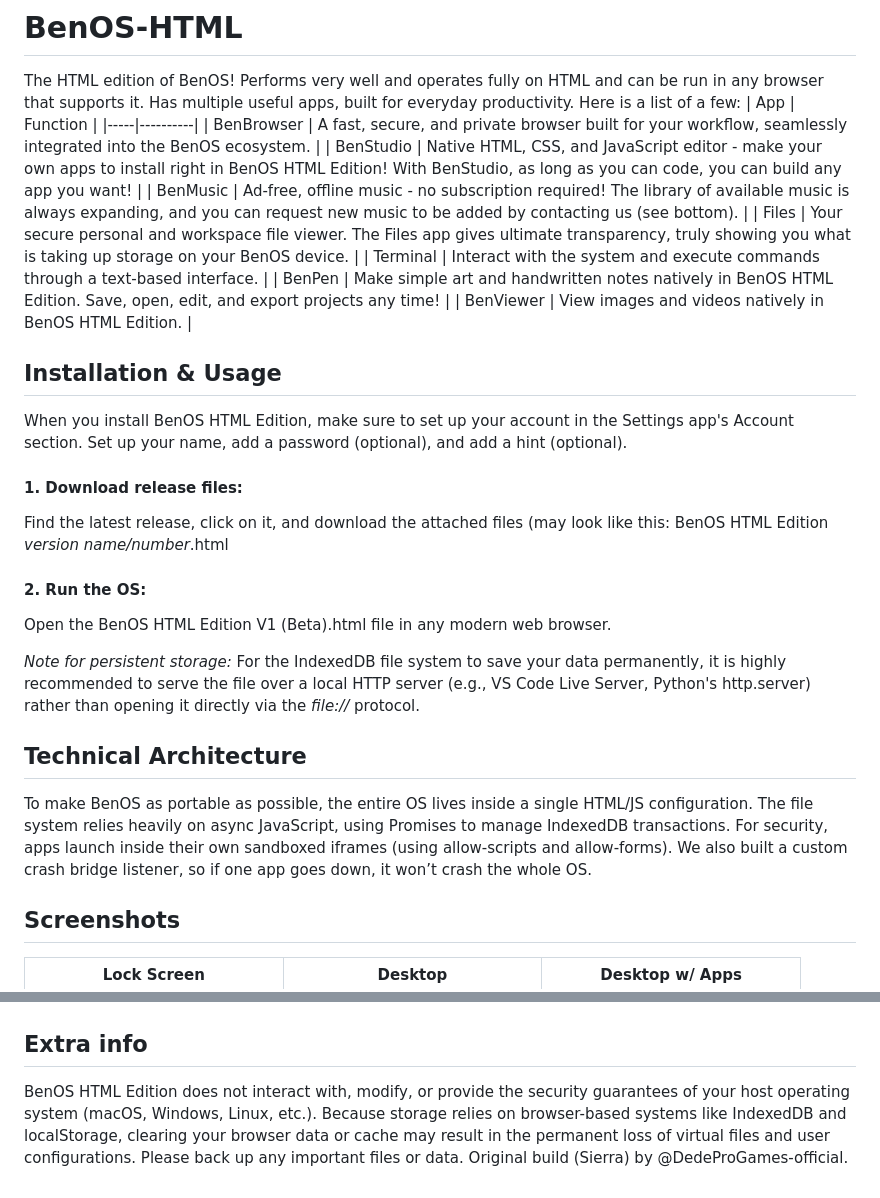
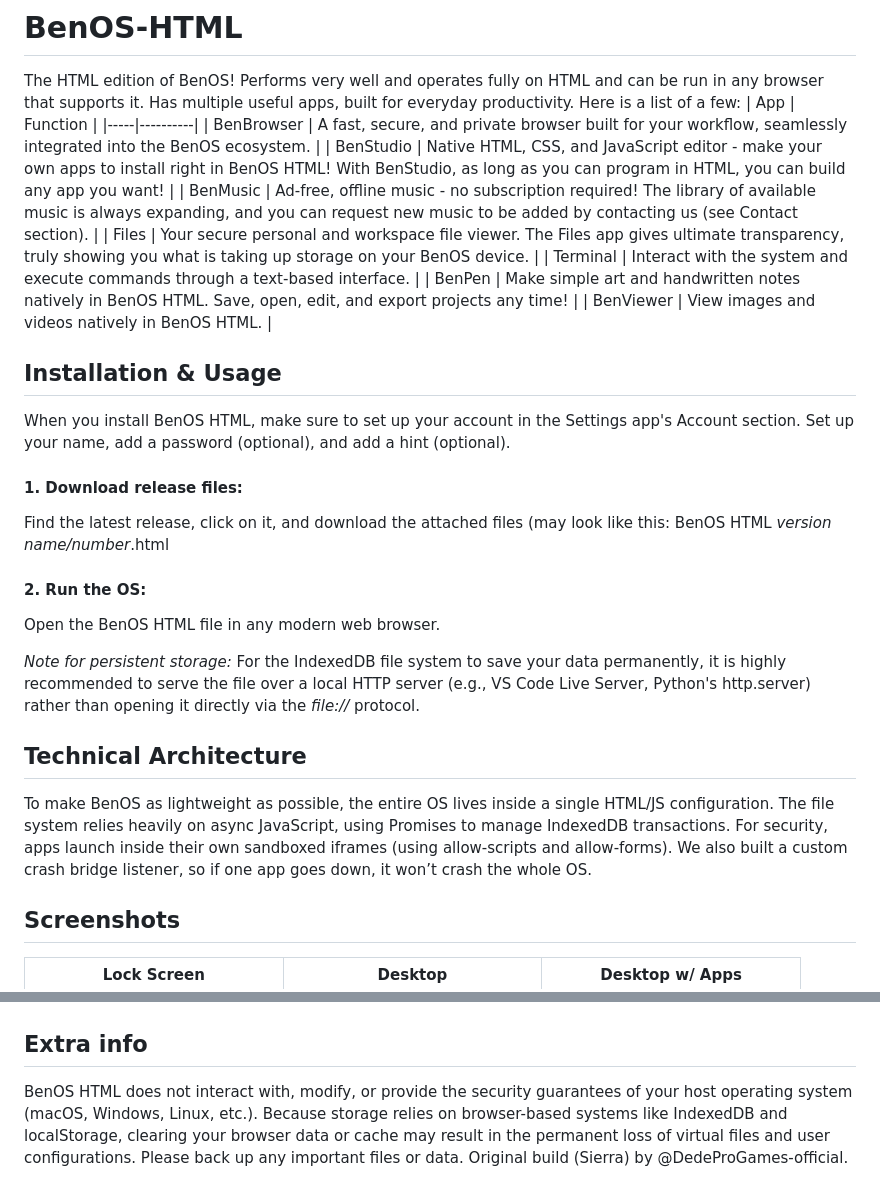
Before and after one commit to BenjaminOriginals/BenOS-HTML, a Markdown page: README.md, 2 parts joined by grey strips. Drawn GitHub-style.

```diff
--- a/README.md
+++ b/README.md
@@ -3,26 +3,26 @@ The HTML edition of BenOS! Performs very well and operates fully on HTML and can
 | App | Function |
 |-----|----------|
 | BenBrowser | A fast, secure, and private browser built for your workflow, seamlessly integrated into the BenOS ecosystem. |
-| BenStudio | Native HTML, CSS, and JavaScript editor - make your own apps to install right in BenOS HTML Edition! With BenStudio, as long as you can code, you can build any app you want! |
-| BenMusic | Ad-free, offline music - no subscription required! The library of available music is always expanding, and you can request new music to be added by contacting us (see bottom). |
+| BenStudio | Native HTML, CSS, and JavaScript editor - make your own apps to install right in BenOS HTML! With BenStudio, as long as you can program in HTML, you can build any app you want! |
+| BenMusic | Ad-free, offline music - no subscription required! The library of available music is always expanding, and you can request new music to be added by contacting us (see Contact section). |
 | Files | Your secure personal and workspace file viewer. The Files app gives ultimate transparency, truly showing you what is taking up storage on your BenOS device. |
 | Terminal | Interact with the system and execute commands through a text-based interface. |
-| BenPen | Make simple art and handwritten notes natively in BenOS HTML Edition. Save, open, edit, and export projects any time! |
-| BenViewer | View images and videos natively in BenOS HTML Edition. |
+| BenPen | Make simple art and handwritten notes natively in BenOS HTML. Save, open, edit, and export projects any time! |
+| BenViewer | View images and videos natively in BenOS HTML. |
 
 ## Installation & Usage
-When you install BenOS HTML Edition, make sure to set up your account in the Settings app's Account section. Set up your name, add a password (optional), and add a hint (optional).
+When you install BenOS HTML, make sure to set up your account in the Settings app's Account section. Set up your name, add a password (optional), and add a hint (optional).
 
 #### 1. Download release files:
-Find the latest release, click on it, and download the attached files (may look like this: BenOS HTML Edition _version name/number_.html
+Find the latest release, click on it, and download the attached files (may look like this: BenOS HTML _version name/number_.html
 
 #### 2. Run the OS:
-Open the BenOS HTML Edition V1 (Beta).html file in any modern web browser.
+Open the BenOS HTML file in any modern web browser.
 
 *Note for persistent storage:* For the IndexedDB file system to save your data permanently, it is highly recommended to serve the file over a local HTTP server (e.g., VS Code Live Server, Python's http.server) rather than opening it directly via the _file://_ protocol.
 
 ## Technical Architecture
-To make BenOS as portable as possible, the entire OS lives inside a single HTML/JS configuration. The file system relies heavily on async JavaScript, using Promises to manage IndexedDB transactions. For security, apps launch inside their own sandboxed iframes (using allow-scripts and allow-forms). We also built a custom crash bridge listener, so if one app goes down, it won’t crash the whole OS.
+To make BenOS as lightweight as possible, the entire OS lives inside a single HTML/JS configuration. The file system relies heavily on async JavaScript, using Promises to manage IndexedDB transactions. For security, apps launch inside their own sandboxed iframes (using allow-scripts and allow-forms). We also built a custom crash bridge listener, so if one app goes down, it won’t crash the whole OS.
 
 ## Screenshots
 | Lock Screen | Desktop | Desktop w/ Apps |
@@ -38,4 +38,4 @@ To make BenOS as portable as possible, the entire OS lives inside a single HTML/
 | <img width="1440" height="814" alt="Screenshot 2026-08-03 at 11 54 24 AM" src="https://github.com/user-attachments/assets/fed47111-5444-4c2b-aba7-261d90894587" /> | <img width="1440" height="814" alt="Screenshot 2026-08-03 at 11 56 36 AM" src="https://github.com/user-attachments/assets/a8abbd28-3c2e-4638-8001-4aebf0159436" /> |
 
 ## Extra info
-BenOS HTML Edition does not interact with, modify, or provide the security guarantees of your host operating system (macOS, Windows, Linux, etc.). Because storage relies on browser-based systems like IndexedDB and localStorage, clearing your browser data or cache may result in the permanent loss of virtual files and user configurations. Please back up any important files or data. Original build (Sierra) by @DedeProGames-official.
+BenOS HTML does not interact with, modify, or provide the security guarantees of your host operating system (macOS, Windows, Linux, etc.). Because storage relies on browser-based systems like IndexedDB and localStorage, clearing your browser data or cache may result in the permanent loss of virtual files and user configurations. Please back up any important files or data. Original build (Sierra) by @DedeProGames-official.
```
